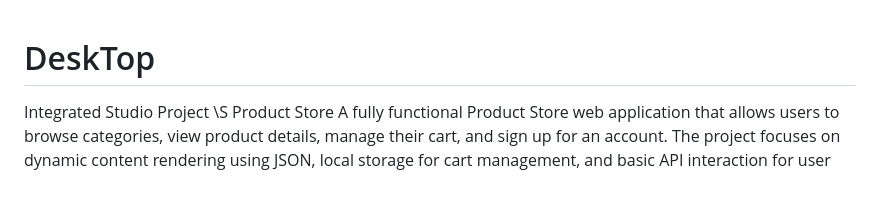
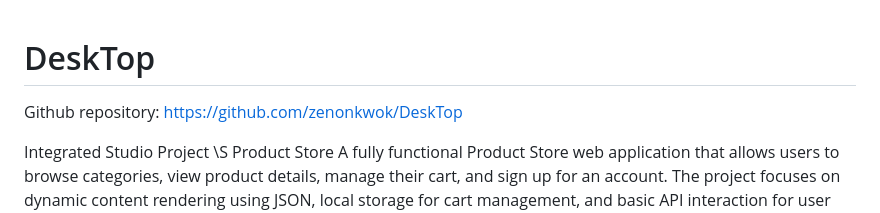
Before and after one commit to zenonkwok/DeskTop, a Markdown page: README.md, the part around the change. GitHub-like rendering; blank space fills up the shorter version.

Commit message:
Added github repository link to readme

```diff
--- a/README.md
+++ b/README.md
@@ -1,4 +1,7 @@
 # DeskTop
+
+Github repository: https://github.com/zenonkwok/DeskTop
+
 Integrated Studio Project
 \S
 Product Store
```
